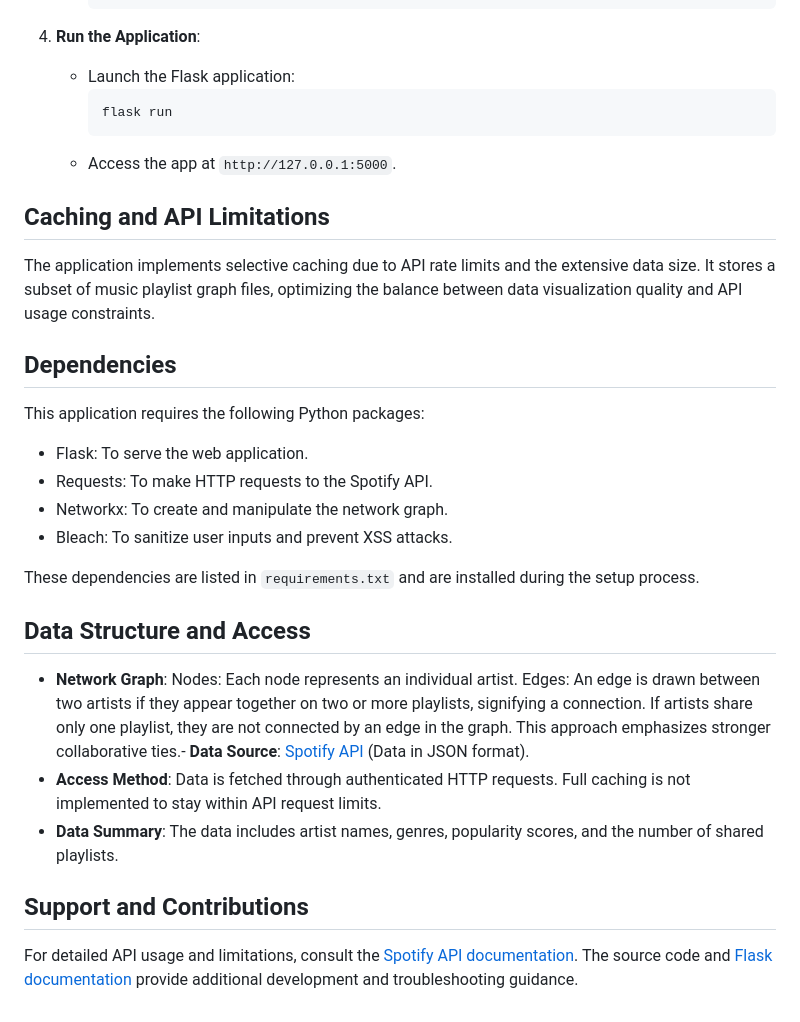
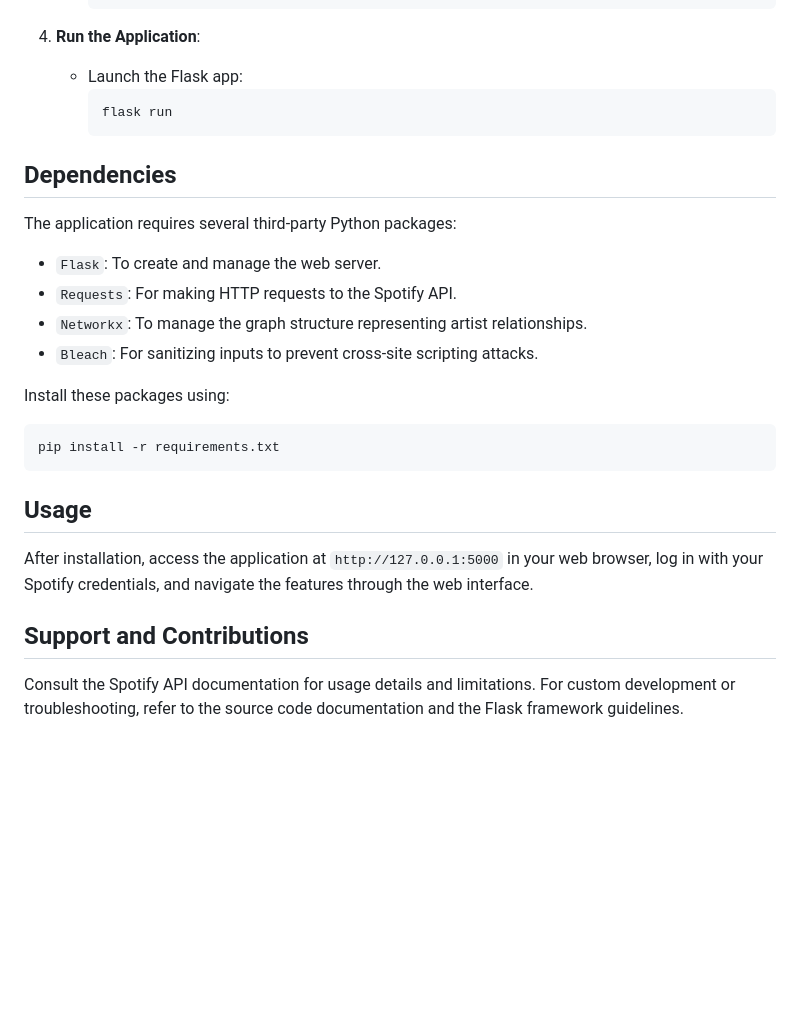
Before and after one commit to xwyang457/507Final, a Markdown page: README.md, the part around one of its changes. Rendered like a GitHub page; blank space fills up the shorter version.

````diff
--- a/README.md
+++ b/README.md
@@ -47,30 +57,25 @@ The Artist Network Application visualizes connections between musical artists us
      ```
 
 4. **Run the Application**:
-   - Launch the Flask application:
-     ```bash
+   - Launch the Flask app:
+     ```
      flask run
      ```
-   - Access the app at `http://127.0.0.1:5000`.
-
-## Caching and API Limitations
-The application implements selective caching due to API rate limits and the extensive data size. It stores a subset of music playlist graph files, optimizing the balance between data visualization quality and API usage constraints.
 
 ## Dependencies
-This application requires the following Python packages:
-- Flask: To serve the web application.
-- Requests: To make HTTP requests to the Spotify API.
-- Networkx: To create and manipulate the network graph.
-- Bleach: To sanitize user inputs and prevent XSS attacks.
+The application requires several third-party Python packages:
+- `Flask`: To create and manage the web server.
+- `Requests`: For making HTTP requests to the Spotify API.
+- `Networkx`: To manage the graph structure representing artist relationships.
+- `Bleach`: For sanitizing inputs to prevent cross-site scripting attacks.
 
-These dependencies are listed in `requirements.txt` and are installed during the setup process.
+Install these packages using:
+```
+pip install -r requirements.txt
+```
 
-## Data Structure and Access
-- **Network Graph**:
-Nodes: Each node represents an individual artist.
-Edges: An edge is drawn between two artists if they appear together on two or more playlists, signifying a connection. If artists share only one playlist, they are not connected by an edge in the graph. This approach emphasizes stronger collaborative ties.- **Data Source**: [Spotify API](https://developer.spotify.com/documentation/web-api) (Data in JSON format).
-- **Access Method**: Data is fetched through authenticated HTTP requests. Full caching is not implemented to stay within API request limits.
-- **Data Summary**: The data includes artist names, genres, popularity scores, and the number of shared playlists.
+## Usage
+After installation, access the application at `http://127.0.0.1:5000` in your web browser, log in with your Spotify credentials, and navigate the features through the web interface.
 
 ## Support and Contributions
-For detailed API usage and limitations, consult the [Spotify API documentation](https://developer.spotify.com/documentation/web-api). The source code and [Flask documentation](https://flask.palletsprojects.com/en/2.0.x/) provide additional development and troubleshooting guidance.
+Consult the Spotify API documentation for usage details and limitations. For custom development or troubleshooting, refer to the source code documentation and the Flask framework guidelines.
````
Also changed, not shown: other parts of README.md (+34 -24 lines).
